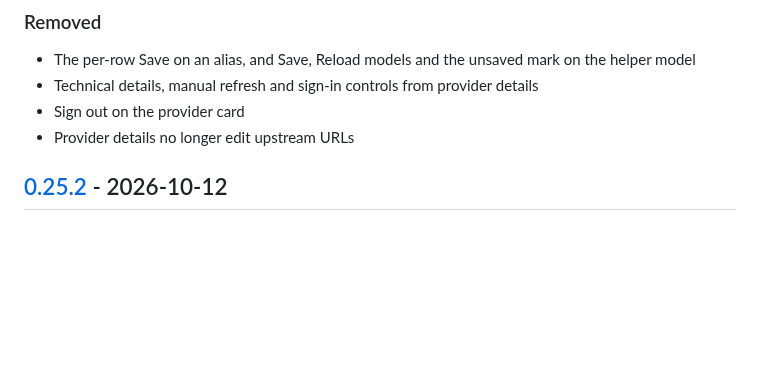
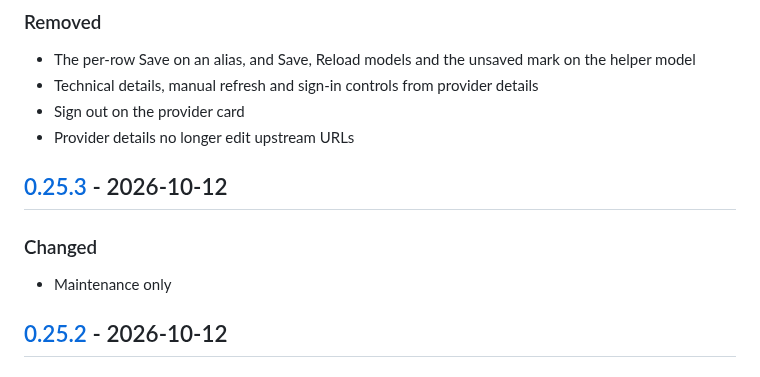
Before and after one commit to helv-io/skgate, a Markdown page: CHANGELOG.md, the part around one of its changes. Rendered like a GitHub page; blank space fills up the shorter version.

Commit message:
Changelog for v0.25.3
Written by tools/changelog from the commits since the previous tag. Not a release: no tag, no image.

```diff
--- a/CHANGELOG.md
+++ b/CHANGELOG.md
@@ -48,6 +48,12 @@ This file is written by `tools/changelog`: when a version tag is pushed, a workf
 - Technical details, manual refresh and sign-in controls from provider details
 - Sign out on the provider card
 - Provider details no longer edit upstream URLs
+
+## [0.25.3] - 2026-10-12
+
+### Changed
+
+- Maintenance only
 
 ## [0.25.2] - 2026-10-12
 
```
Also changed, not shown: other parts of CHANGELOG.md (+2 -1 lines).
